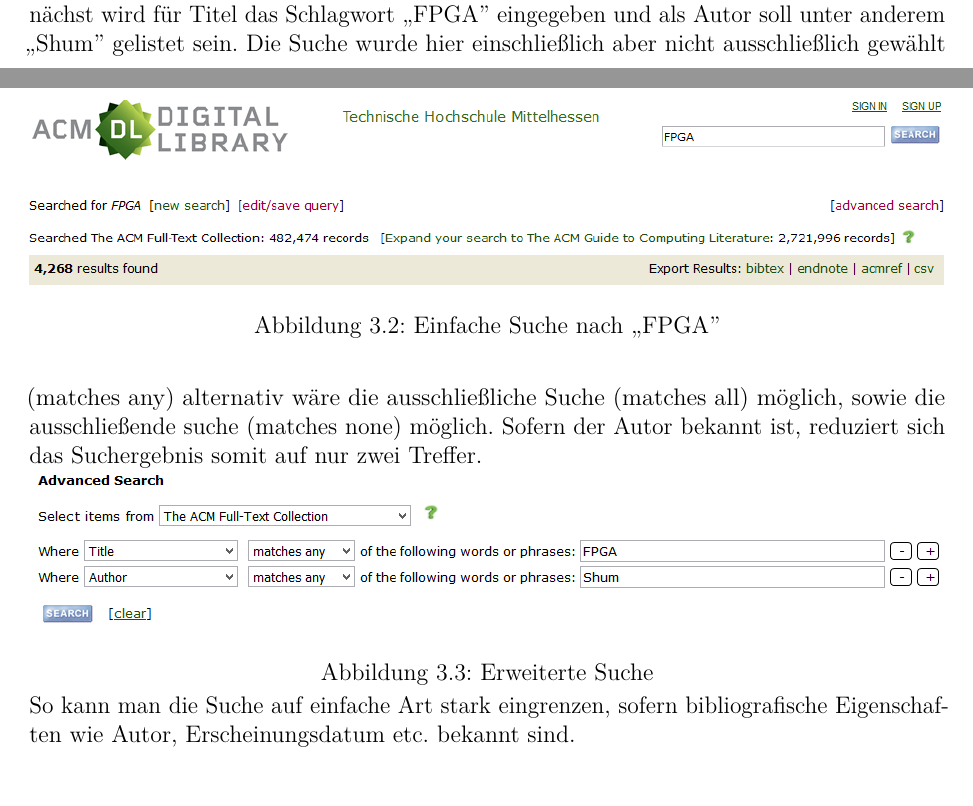
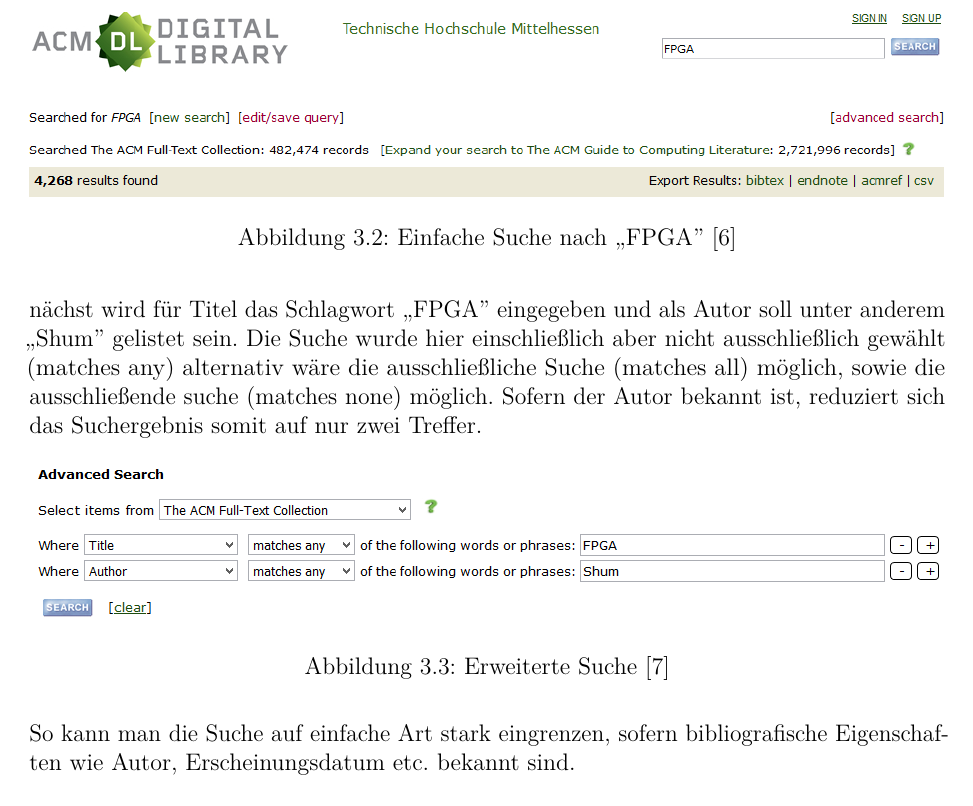
Before and after one commit to zz-systems/komwibe, a LaTeX document (bericht.tex): two parts of pages 7 and 8 of 14 before the commit and part of page 8 of 14 after it, the two joined at a grey line, cut so that both start at the same text. Compiled offline with pdfLaTeX.

Commit message:
Complete image sources, add space before and after images

```diff
--- a/bericht.tex
+++ b/bericht.tex
@@ -32,7 +32,7 @@
 \usepackage[hyphens]{url}
 \usepackage[hidelinks,linktoc=all]{hyperref}
 \usepackage{cleveref}
-\usepackage[backend=biber, style=trad-plain]{biblatex}
+\usepackage[backend=biber, style=trad-plain, sorting=none]{biblatex}
 \addbibresource{bibliography.bib}
 
 % Tables
@@ -156,17 +158,19 @@ Als Beispiel wird die erweiterte Suche einer unselbstständigen Quelle angeführ
 \begin{figure}[ht]
 \centering
 \includegraphics[width=\textwidth]{img/Suche_FPGA.PNG}
-\caption{Einfache Suche nach ,,FPGA''}
+\caption{Einfache Suche nach ,,FPGA'' {\cite{image:lookupfpga}}}
 \end{figure}
 \ \\
 Im folgenden soll anhand der erweiterten Suche das Suchergebnis präzisiert werden. Zunächst wird für Titel das Schlagwort ,,FPGA'' eingegeben und als Autor soll unter anderem ,,Shum'' gelistet sein.
 Die Suche wurde hier einschließlich aber nicht ausschließlich gewählt (matches any) alternativ wäre die ausschließliche Suche (matches all) möglich, sowie die ausschließende suche (matches none) möglich.
 Sofern der Autor bekannt ist, reduziert sich das Suchergebnis somit auf nur zwei Treffer.
+\ \\
 \begin{figure}[ht]
 \centering
 \includegraphics[width=\textwidth]{img/Suche_FPGA-Shum.PNG}
-\caption{Erweiterte Suche}
+\caption{Erweiterte Suche {\cite{image:lookupfpgashum}}}
 \end{figure}
+\ \\
 \ \\
 So kann man die Suche auf einfache Art stark eingrenzen, sofern bibliografische Eigenschaften wie Autor, Erscheinungsdatum etc. bekannt sind.
 \ \\
```
Also changed, not shown: bericht.tex (7 more changed lines).
